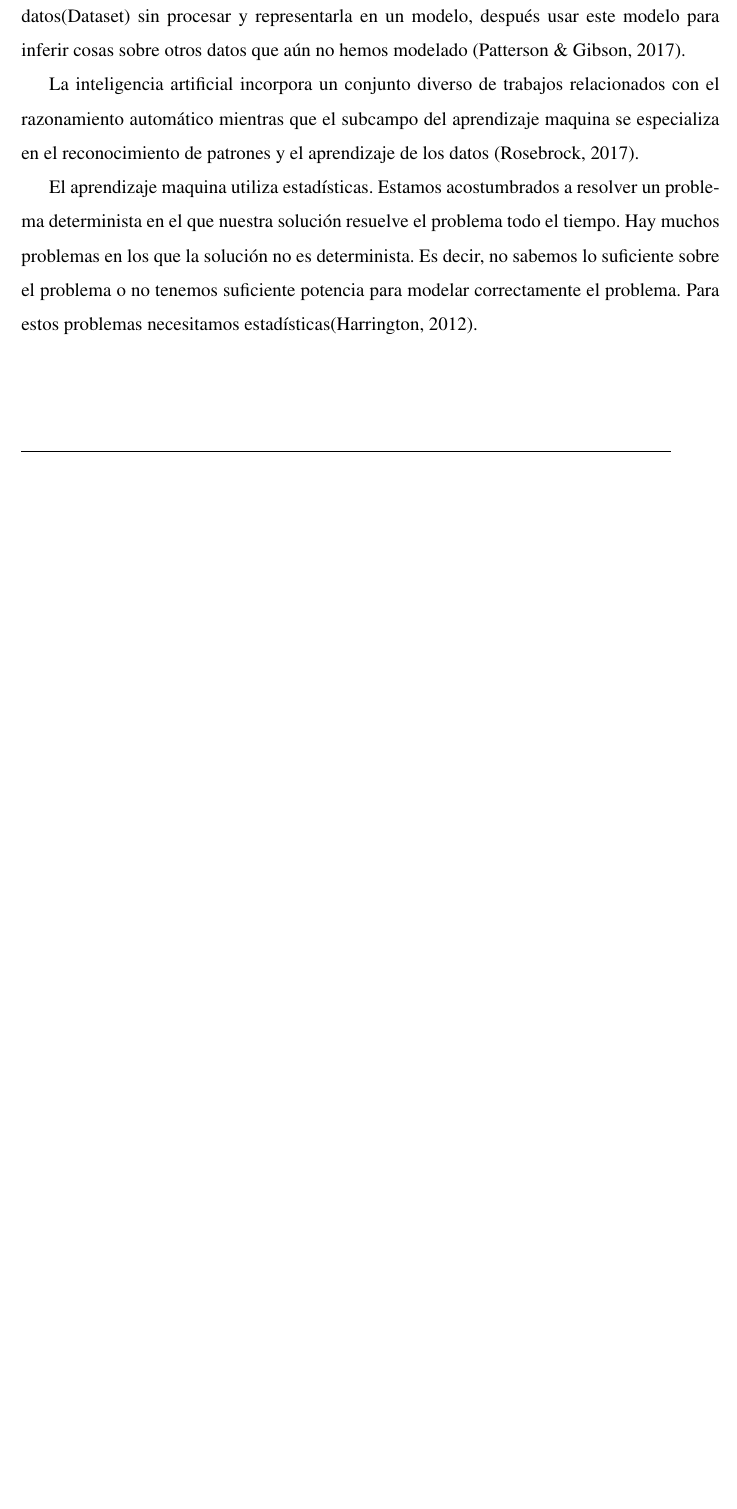
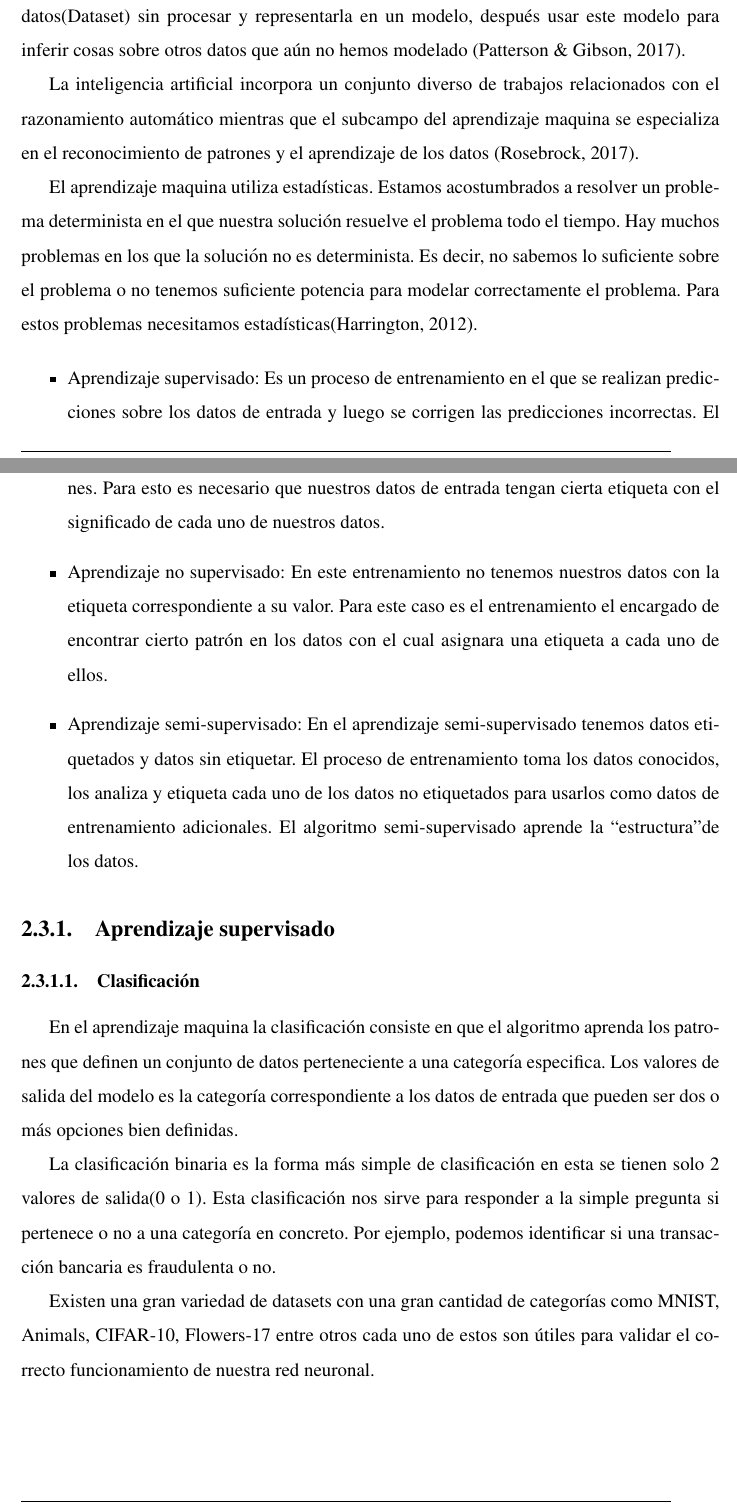
Before and after one commit to TheLastImperial/MCCTesis, a LaTeX thesis (tesis.tex, which reads MarcoTeorico/AprendizajeMaquina.tex): part of page 17 of 27 before the commit and two parts of pages 17 and 18 of 29 after it, the two joined at a grey line, cut so that both start at the same text, the shorter picture padded with empty space. Compiled offline with pdfLaTeX.

Commit message:
Se agrega aprendizaje supervisado.

```diff
--- a/MarcoTeorico/AprendizajeMaquina.tex
+++ b/MarcoTeorico/AprendizajeMaquina.tex
@@ -5,3 +5,25 @@ El aprendizaje maquina utiliza algoritmos para extraer información de un conjun
 La inteligencia artificial incorpora un conjunto diverso de trabajos relacionados con el razonamiento automático mientras que el subcampo del aprendizaje maquina se especializa en el reconocimiento de patrones y el aprendizaje de los datos (\cite{rosebrock2017deep}).
 
 El aprendizaje maquina utiliza estadísticas. Estamos acostumbrados a resolver un problema determinista en el que nuestra solución resuelve el problema todo el tiempo. Hay muchos problemas en los que la solución no es determinista. Es decir, no sabemos lo suficiente sobre el problema o no tenemos suficiente potencia para modelar correctamente el problema. Para estos problemas necesitamos estadísticas(\cite{harrington2012Machine}).
+
+\begin{itemize}
+
+\item Aprendizaje supervisado: Es un proceso de entrenamiento en el que se realizan predicciones sobre los datos de entrada y luego se corrigen las predicciones incorrectas. El proceso continúa hasta que se obtiene un error bajo o un número máximo de iteraciones. Para esto es necesario que nuestros datos de entrada tengan cierta etiqueta con el significado de cada uno de nuestros datos.
+
+\item Aprendizaje no supervisado: En este entrenamiento no tenemos nuestros datos con la etiqueta correspondiente a su valor. Para este caso es el entrenamiento el encargado de encontrar cierto patrón en los datos con el cual asignara una etiqueta a cada uno de ellos.
+
+\item Aprendizaje semi-supervisado: En el aprendizaje semi-supervisado tenemos datos etiquetados y datos sin etiquetar. El proceso de entrenamiento toma los datos conocidos, los analiza y etiqueta cada uno de los datos no etiquetados para usarlos como datos de entrenamiento adicionales. El algoritmo semi-supervisado aprende la ``estructura" de los datos.
+
+\end{itemize}
+
+
+\subsection{Aprendizaje supervisado}
+
+
+\subsubsection{Clasificación}
+
+En el aprendizaje maquina la clasificación consiste en que el algoritmo aprenda los patrones que definen un conjunto de datos perteneciente a una categoría especifica. Los valores de salida del modelo es la categoría correspondiente a los datos de entrada que pueden ser dos o más opciones bien definidas.
+
+La clasificación binaria es la forma más simple de clasificación en esta se tienen solo 2 valores de salida(0 o 1). Esta clasificación nos sirve para responder a la simple pregunta si pertenece o no a una categoría en concreto. Por ejemplo, podemos identificar si una transacción bancaria es fraudulenta o no.
+
+Existen una gran variedad de datasets con una gran cantidad de categorías como MNIST, Animals, CIFAR-10, Flowers-17 entre otros cada uno de estos son útiles para validar el correcto funcionamiento de nuestra red neuronal.
```
Also changed, not shown: MarcoTeorico/imgs/CIFAR-10.png (added), MarcoTeorico/imgs/RegresionLineal.png (added), MarcoTeorico/AprendizajeMaquina.tex (22 more changed lines).
